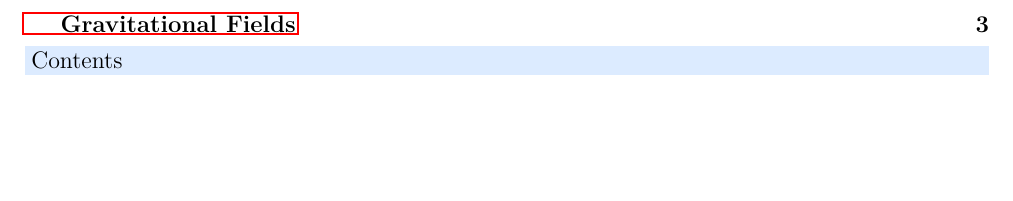
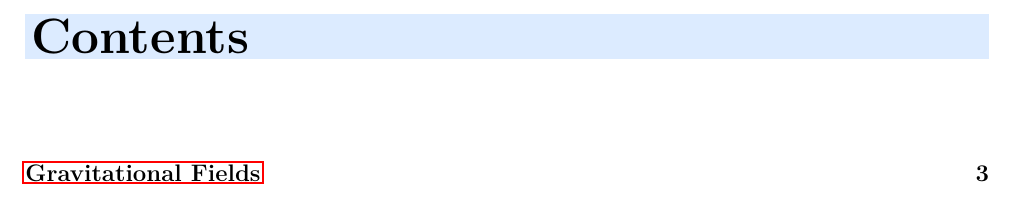
Before and after one commit to sirioq/CIE-A-level-Revision-Guide, a LaTeX document (main.tex, which reads housestyle.tex): part of page 2 of 16, cut so that both start at the same text, the shorter picture padded with empty space. Compiled offline with pdfLaTeX.

Commit message:
Add files via upload

```diff
--- a/housestyle.tex
+++ b/housestyle.tex
@@ -1,14 +1,21 @@
 % ============================================================
 %  housestyle.tex
 %  Shared preamble for CIE A-Level Physics (9702) revision booklets.
-%  Usage in each booklet:
-%    \newcommand{\bookletheader}{Topic 13: Gravitational Fields}
+%
+%  Usage in main.tex (report class):
+%    \documentclass[12pt,a4paper]{report}
+%    \input{housestyle}
+%
+%  Usage in standalone wrapper (article class):
+%    \documentclass[12pt,a4paper]{article}
+%    \newcommand{\bookletheader}{Topic 13 — Gravitational Fields}
+%    \standalonetrue
 %    \input{housestyle}
 % ============================================================
 
 % ── Packages ─────────────────────────────────────────────────
 \usepackage[a4paper, top=2.5cm, bottom=2.5cm, left=2cm, right=2cm]{geometry}
-\usepackage{lmodern}  % scalable fonts, avoids font size warnings
+\usepackage{lmodern}
 \usepackage{amsmath, amssymb}
 \usepackage{xcolor}
 \usepackage{graphicx}
@@ -83,50 +90,29 @@
   breakable, arc=4pt, boxrule=1.5pt}
 
 % ── Non-breaking inline formula ─────────────────────────────
-%  Use \nf{g = GM/r^2} to prevent a formula breaking across lines.
 \newcommand{\nf}[1]{\mbox{$#1$}}
 
 % ── Standalone flag ─────────────────────────────────────────
-%  Set to true in standalone wrapper files to include per-topic TOC.
-%  Left false when compiled via main.tex (combined TOC used instead).
+%  \standalonetrue in wrapper files; \standalonefalse (default) in main.tex
 \newif\ifstandalone
 \standalonefalse
 
-% ── TOC depth ────────────────────────────────────────────────
-\setcounter{tocdepth}{1}
-
-% ── Chapter formatting (report class) ───────────────────────
-%  Suppress the default chapter heading — chapters use \chapteropener.
-%  \chapter is still called inside \chapteropener for TOC registration.
-\titleformat{\chapter}[block]{\normalfont}{}{0pt}{}[\vspace{-3\baselineskip}]
-\titlespacing*{\chapter}{0pt}{0pt}{0pt}
-
-% Remove "Chapter N" prefix from TOC entries — show title only
-% \chaptermark only exists in report/book classes, not article
-\makeatletter
-\@ifundefined{chaptermark}{}{%
-  \renewcommand{\chaptermark}[1]{\markboth{#1}{}}%
-}
-\@ifundefined{thechapter}{}{%
-  \renewcommand{\thechapter}{}%
-}
-\makeatother
-
-% ── Section numbering — suppress chapter prefix (avoids "0.1", "1.1" etc.) ──
+% ── Section numbering ────────────────────────────────────────
+%  Always show plain arabic numbers — no chapter prefix
 \renewcommand{\thesection}{\arabic{section}}
 \renewcommand{\thesubsection}{\arabic{section}.\arabic{subsection}}
 
 % ── Section formatting ───────────────────────────────────────
 \newcommand{\sectionbox}[1]{%
   \colorbox{lightblue}{\parbox{\dimexpr\textwidth-2\fboxsep}{%
-    \ifnum\value{section}=0\relax\else\thesection\quad\fi#1}}}
+    \thesection\quad#1}}}
 \titleformat{\section}{\large\bfseries\color{darkblue}}{}{0em}{\sectionbox}
 \titlespacing*{\section}{0pt}{*3}{*1}
 \titleformat{\subsection}{\bfseries\color{midblue}}{\thesubsection}{0.5em}{}
 \titlespacing*{\subsection}{0pt}{*2}{*0.5}
 \titleformat{\subsubsection}{\bfseries\color{darkgray}}{}{0em}{}
 
-% Ensure section/subsection headings never appear alone at page bottom
+% Prevent section/subsection headings at page bottom
 \let\oldsection\section
 \renewcommand{\section}{\needspace{6\baselineskip}\oldsection}
 \let\oldsubsection\subsection
@@ -151,13 +135,13 @@
 \renewcommand{\headrule}{\hbox to\headwidth{%
   \color{darkblue}\leaders\hrule height \headrulewidth\hfill}}
 
+% ── TOC heading style ────────────────────────────────────────
+\renewcommand{\contentsname}{%
+  \colorbox{lightblue}{\parbox{\dimexpr\textwidth-2\fboxsep}{Contents}}}
+
 % ── Title page command ───────────────────────────────────────
-%  \maketitlepage{Topic number}{Topic title}{Bullet list of contents}
-%  Example:
-%    \maketitlepage{13}{Gravitational Fields}{
-%      \item Newton's Law of Gravitation
-%      \item Gravitational Potential
-%    }
+%  \maketitlepage{Topic number}{Topic title}{Bullet list of \items}
+%  Leave Topic number empty for the main book cover page.
 \newcommand{\maketitlepage}[3]{%
   \thispagestyle{empty}
   \begin{tikzpicture}[remember picture, overlay]
@@ -193,19 +176,27 @@
   \newpage
 }
 
-
 % ── Chapter opener command ───────────────────────────────────
-%  Same style as \maketitlepage but with \item bullet list for #3.
-%  \chapteropener{Topic number}{Topic title}{Bullet list of contents}
+%  \chapteropener{Topic number}{Topic title}{Bullet list of \items}
+%
+%  In report class (main.tex):   registers a \chapter* for the TOC
+%  In article class (standalone): registers via \addcontentsline
+%
 \newcommand{\chapteropener}[3]{%
-  \newpage
-  % Register with TOC — use \chapter in report class, \addcontentsline in article
+  \clearpage
+  \thispagestyle{empty}
+  % TOC registration
   \ifstandalone
+    % article class — no \chapter, use addcontentsline at section level
+    \refstepcounter{section}%
     \addcontentsline{toc}{section}{#2}%
+    \setcounter{section}{0}%
   \else
-    \chapter{#2}%
+    % report class — starred chapter (no number, no default heading)
+    \chapter*{#2}%
+    \addcontentsline{toc}{chapter}{#2}%
   \fi
-  \thispagestyle{empty}
+  % Visual banner
   \begin{tikzpicture}[remember picture, overlay]
     \fill[darkblue] (current page.north west)
       rectangle ([yshift=-6cm]current page.north east);
@@ -235,8 +225,9 @@
     \end{tcolorbox}
   \end{center}
   \newpage
+  % Per-topic TOC in standalone mode only
+  \ifstandalone
+    \tableofcontents
+    \newpage
+  \fi
 }
-
-% ── TOC with house-style heading ─────────────────────────────
-\renewcommand{\contentsname}{%
-  \colorbox{lightblue}{\parbox{\dimexpr\textwidth-2\fboxsep}{Contents}}}
--- a/main.tex
+++ b/main.tex
@@ -1,5 +1,8 @@
 \documentclass[12pt,a4paper]{report}
 \input{housestyle}
+
+% Main combined PDF — TOC shows chapter titles only
+\setcounter{tocdepth}{0}
 
 % =============================================================================
 % main.tex — Master file: compiles ALL topic booklets into one document.
@@ -9,17 +12,15 @@
 %   2. Add \renewcommand{\bookletheader}{...} and \include lines below.
 % =============================================================================
 
-\setcounter{tocdepth}{0}  % Combined TOC shows chapter titles only
-
 \begin{document}
 
-% ── Title page ────────────────────────────────────────────────────────────────
+% ── Book cover page ───────────────────────────────────────────────────────────
 \maketitlepage{}{CIE A-Level Physics}{
   \item Topic 13 — Gravitational Fields
   \item Topics 14, 15 \& 16 — Thermal Physics
 }
 
-% ── Table of contents ─────────────────────────────────────────────────────────
+% ── Combined table of contents ────────────────────────────────────────────────
 \tableofcontents
 \newpage
 
```
Also changed, not shown: housestyle.tex (8 more changed lines).
